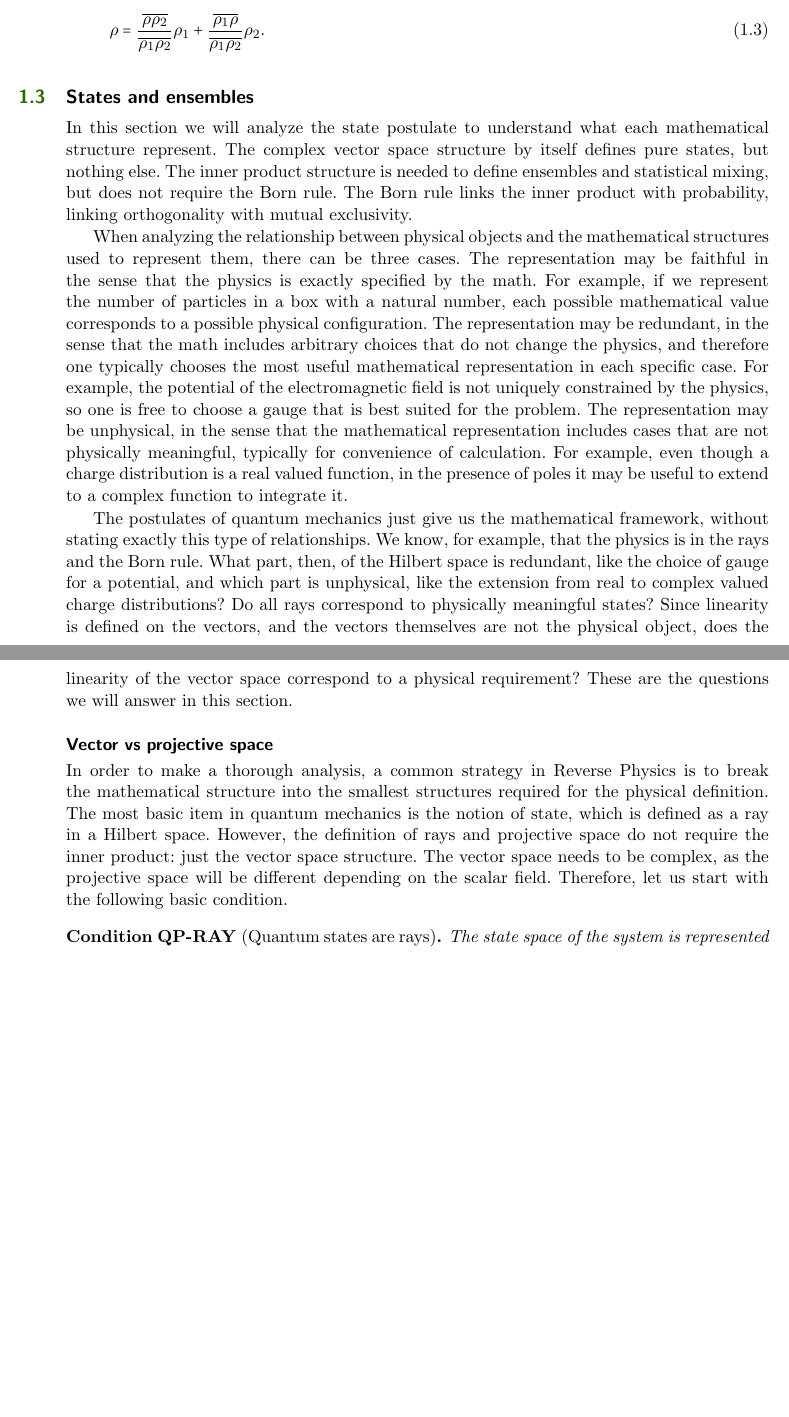
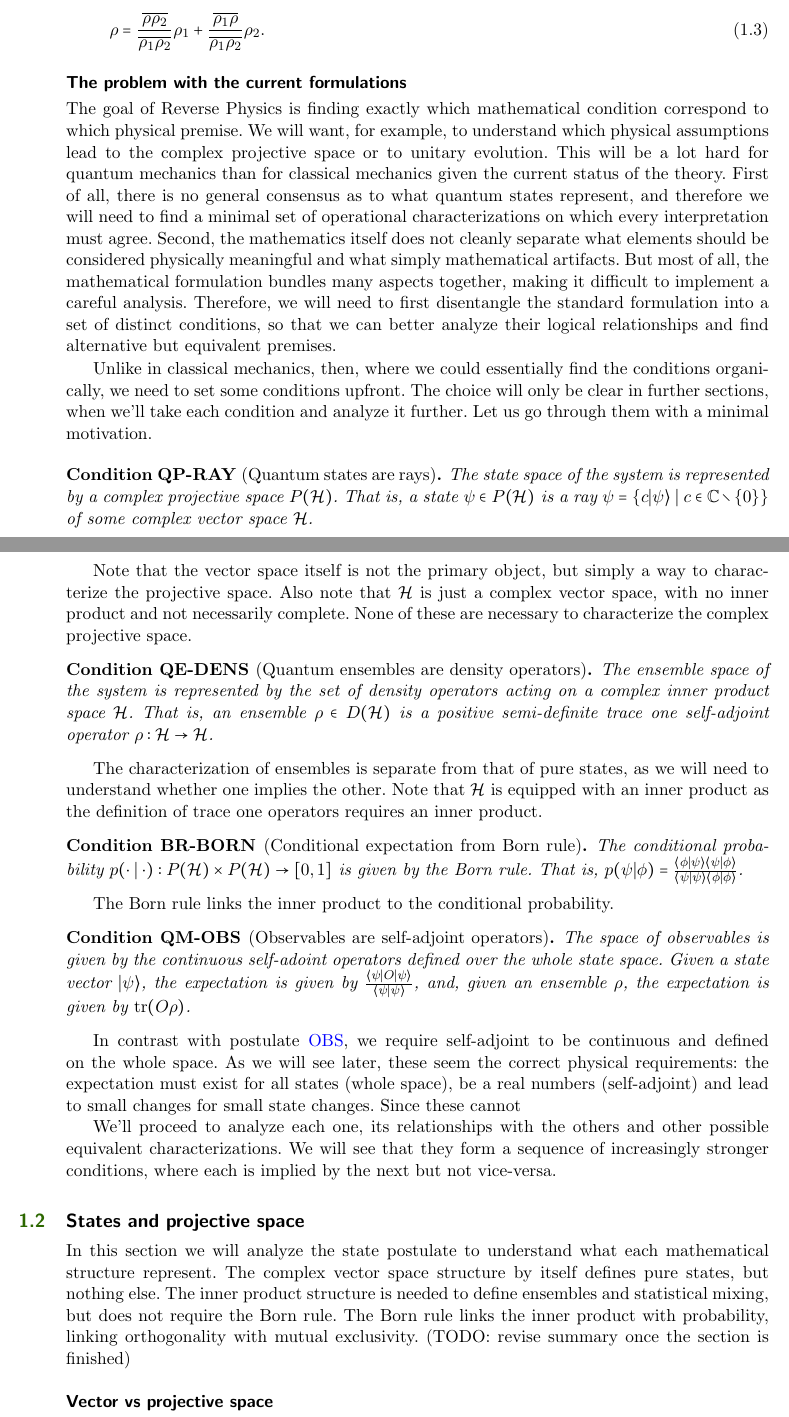
Before and after one commit to assumptionsofphysics/book, a LaTeX thesis (art_rp_QuantumMechanics.tex, which reads rp_QuantumMechanics.tex): two parts of pages 10 and 11 of 41 before the commit and two parts of pages 10 and 11 of 43 after it, joined at a grey line, cut so that both start at the same text, the shorter picture padded with empty space. Compiled offline with pdfLaTeX.

Commit message:
QuantumMechanics: still trying to find the right approach

```diff
--- a/rp_QuantumMechanics.tex
+++ b/rp_QuantumMechanics.tex
@@ -290,18 +296,47 @@ More remarkably, the interior points of the sphere represent mixed states. There
 	\rho = \frac{\overline{\rho \rho_2}}{\overline{\rho_1 \rho_2}} \rho_1 + \frac{\overline{\rho_1 \rho}}{\overline{\rho_1 \rho_2}} \rho_2.
 \end{equation}
 
-\section{States and ensembles}
+\subsection{The problem with the current formulations}
 
-In this section we will analyze the state postulate to understand what each mathematical structure represent. The complex vector space structure by itself defines pure states, but nothing else. The inner product structure is needed to define ensembles and statistical mixing, but does not require the Born rule. The Born rule links the inner product with probability, linking orthogonality with mutual exclusivity.
+The goal of Reverse Physics is finding exactly which mathematical condition correspond to which physical premise. We will want, for example, to understand which physical assumptions lead to the complex projective space or to unitary evolution. This will be a lot hard for quantum mechanics than for classical mechanics given the current status of the theory. First of all, there is no general consensus as to what quantum states represent, and therefore we will need to find a minimal set of operational characterizations on which every interpretation must agree. Second, the mathematics itself does not cleanly separate what elements should be considered physically meaningful and what simply mathematical artifacts. But most of all, the mathematical formulation bundles many aspects together, making it difficult to implement a careful analysis. Therefore, we will need to first disentangle the standard formulation into a set of distinct conditions, so that we can better analyze their logical relationships and find alternative but equivalent premises.
 
-When analyzing the relationship between physical objects and the mathematical structures used to represent them, there can be three cases. The representation may be faithful in the sense that the physics is exactly specified by the math. For example, if we represent the number of particles in a box with a natural number, each possible mathematical value corresponds to a possible physical configuration. The representation may be redundant, in the sense that the math includes arbitrary choices that do not change the physics, and therefore one typically chooses the most useful mathematical representation in each specific case. For example, the potential of the electromagnetic field is not uniquely constrained by the physics, so one is free to choose a gauge that is best suited for the problem. The representation may be unphysical, in the sense that the mathematical representation includes cases that are not physically meaningful, typically for convenience of calculation. For example, even though a charge distribution is a real valued function, in the presence of poles it may be useful to extend to a complex function to integrate it.
+Unlike in classical mechanics, then, where we could essentially find the conditions organically, we need to set some conditions upfront. The choice will only be clear in further sections, when we'll take each condition and analyze it further. Let us go through them with a minimal motivation.
 
-The postulates of quantum mechanics just give us the mathematical framework, without stating exactly this type of relationships. We know, for example, that the physics is in the rays and the Born rule. What part, then, of the Hilbert space is redundant, like the choice of gauge for a potential, and which part is unphysical, like the extension from real to complex valued charge distributions? Do all rays correspond to physically meaningful states? Since linearity is defined on the vectors, and the vectors themselves are not the physical object, does the linearity of the vector space correspond to a physical requirement? These are the questions we will answer in this section.
+\begin{condition}[Quantum states are rays]{QP-RAY}
+	The state space of the system is represented by a complex projective space $P(\mathcal{H})$. That is, a state $\psi \in P(\mathcal{H})$ is a ray $\psi = \{c |\psi\> \mid c \in \mathbb{C} \setminus \{ 0\} \}$ of some complex vector space $\mathcal{H}$.
+\end{condition}
+
+Note that the vector space itself is not the primary object, but simply a way to characterize the projective space. Also note that $\mathcal{H}$ is just a complex vector space, with no inner product and not necessarily complete. None of these are necessary to characterize the complex projective space.
+
+\begin{condition}[Quantum ensembles are density operators]{QE-DENS}
+	The ensemble space of the system is represented by the set of density operators acting on a complex inner product space $\mathcal{H}$. That is, an ensemble $\rho \in D(\mathcal{H})$ is a positive semi-definite trace one self-adjoint operator $\rho : \mathcal{H} \to \mathcal{H}$.
+\end{condition}
+
+The characterization of ensembles is separate from that of pure states, as we will need to understand whether one implies the other. Note that $\mathcal{H}$ is equipped with an inner product as the definition of trace one operators requires an inner product.
+
+\begin{condition}[Conditional expectation from Born rule]{BR-BORN}
+	The conditional probability $p( \cdot \mid \cdot) : P(\mathcal{H}) \times P(\mathcal{H}) \to [0,1]$ is given by the Born rule. That is, $p(\psi|\phi) = \frac{\< \phi | \psi \>\< \psi | \phi \>}{\< \psi | \psi \>\< \phi | \phi \>}$.
+\end{condition}
+
+The Born rule links the inner product to the conditional probability.
+
+\begin{condition}[Observables are self-adjoint operators]{QM-OBS}
+	The space of observables is given by the continuous self-adoint operators defined over the whole state space. Given a state vector $|\psi\>$, the expectation is given by $\frac{\<\psi | O | \psi \>}{\<\psi | \psi \>}$, and, given an ensemble $\rho$, the expectation is given by $\tr(O\rho)$.
+\end{condition}
+
+In contrast with postulate \ref{rp_qm_postObs}, we require self-adjoint to be continuous and defined on the whole space. As we will see later, these seem the correct physical requirements: the expectation must exist for all states (whole space), be a real numbers (self-adjoint) and lead to small changes for small state changes. Since these cannot
+
+We'll proceed to analyze each one, its relationships with the others and other possible equivalent characterizations. We will see that they form a sequence of increasingly stronger conditions, where each is implied by the next but not vice-versa.
+
+\section{States and projective space}
+
+In this section we will analyze the state postulate to understand what each mathematical structure represent. The complex vector space structure by itself defines pure states, but nothing else. The inner product structure is needed to define ensembles and statistical mixing, but does not require the Born rule. The Born rule links the inner product with probability, linking orthogonality with mutual exclusivity. (TODO: revise summary once the section is finished)
+
+%When analyzing the relationship between physical objects and the mathematical structures used to represent them, there can be three cases. The representation may be faithful in the sense that the physics is exactly specified by the math. For example, if we represent the number of particles in a box with a natural number, each possible mathematical value corresponds to a possible physical configuration. The representation may be redundant, in the sense that the math includes arbitrary choices that do not change the physics, and therefore one typically chooses the most useful mathematical representation in each specific case. For example, the potential of the electromagnetic field is not uniquely constrained by the physics, so one is free to choose a gauge that is best suited for the problem. The representation may be unphysical, in the sense that the mathematical representation includes cases that are not physically meaningful, typically for convenience of calculation. For example, even though a charge distribution is a real valued function, in the presence of poles it may be useful to extend to a complex function to integrate it.
+
+%The postulates of quantum mechanics just give us the mathematical framework, without stating exactly this type of relationships. We know, for example, that the physics is in the rays and the Born rule. What part, then, of the Hilbert space is redundant, like the choice of gauge for a potential, and which part is unphysical, like the extension from real to complex valued charge distributions? Do all rays correspond to physically meaningful states? Since linearity is defined on the vectors, and the vectors themselves are not the physical object, does the linearity of the vector space correspond to a physical requirement?
+
+
 
 \subsection{Vector vs projective space}
 
-In order to make a thorough analysis, a common strategy in Reverse Physics is to break the mathematical structure into the smallest structures required for the physical definition. The most basic item in quantum mechanics is the notion of state, which is defined as a ray in a Hilbert space. However, the definition of rays and projective space do not require the inner product: just the vector space structure. The vector space needs to be complex, as the projective space will be different depending on the scalar field. Therefore, let us start with the following basic condition.
-
-\begin{condition}[Quantum states are rays]{QP-RAY}
-	The state space of the system is represented by the projective space given by the rays of a complex vector space $\mathcal{H}$.
-\end{condition}
```
Also changed, not shown: rp_QuantumMechanics.tex (34 more changed lines).
